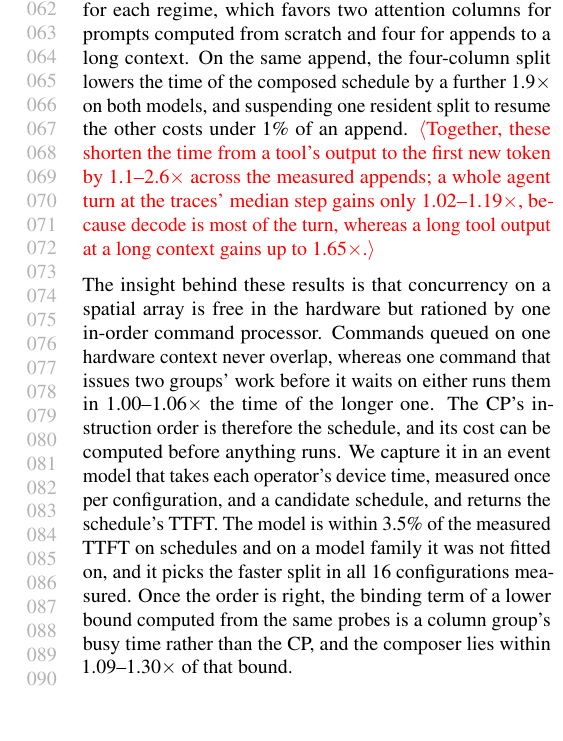
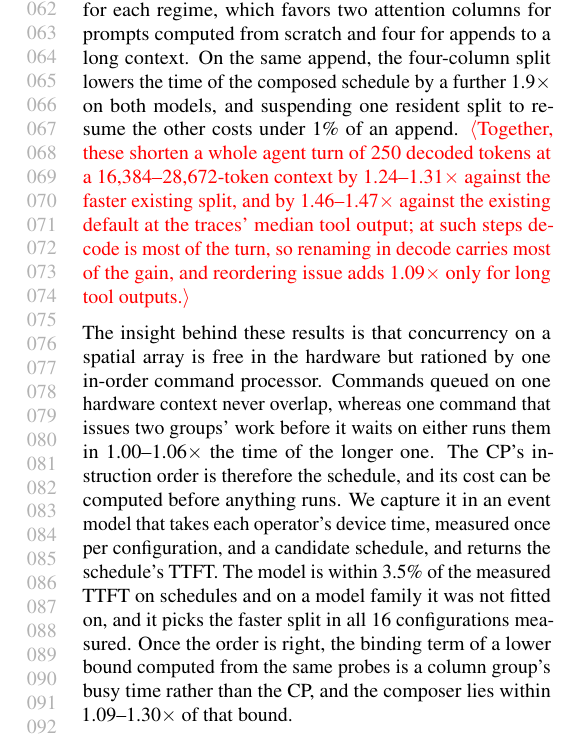
Before and after one commit to jskimko/aie-cosched, a LaTeX paper (paper/main.tex, which reads paper/1-intro.tex): part of one column of page 2 of 10, cut so that both start at the same text, the shorter picture padded with empty space. Compiled offline with pdfLaTeX.

Commit message:
paper: agent turns on Llama-3.2-1B as measured with renamed decode (1.24-1.31x at 16k-28k against the faster existing split, 1.46-1.47x against the default; at median steps the gain is decode renaming), still a placeholder until Qwen3-4B's turns

```diff
--- a/paper/1-intro.tex
+++ b/paper/1-intro.tex
@@ -34,13 +34,15 @@ Against the existing host program with its attention columns already alternated,
 Second, the composer renames buffers into rings sized from its plan, so that operators of several chunks overlap, and the same rule, applied by hand inside decode attention, lowers the time per decoded token at a 16{,}384-token context by 1.27$\times$ on Llama-3.2-1B and 1.17$\times$ on Qwen3-4B, and by up to 1.37$\times$ at longer contexts, close to what the KV transfer alone allows on both models.
 Third, the composer chooses the split of columns between attention and the GEMMs for each regime, which favors two attention columns for prompts computed from scratch and four for appends to a long context.
 On the same append, the four-column split lowers the time of the composed schedule by a further 1.9$\times$ on both models, and suspending one resident split to resume the other costs under 1\% of an append.
-\E{Together, these shorten the time from a tool's output to the first new token by 1.1--2.6$\times$ across the measured appends; a whole agent turn at the traces' median step gains only 1.02--1.19$\times$, because decode is most of the turn, whereas a long tool output at a long context gains up to 1.65$\times$.}
+\E{Together, these shorten a whole agent turn of 250 decoded tokens at a 16{,}384--28{,}672-token context by 1.24--1.31$\times$ against the faster existing split, and by 1.46--1.47$\times$ against the existing default at the traces' median tool output; at such steps decode is most of the turn, so renaming in decode carries most of the gain, and reordering issue adds 1.09$\times$ only for long tool outputs.}
 % SOURCE: each side on its own faster split, the existing program with attention columns alternated (S2 from scratch) or on S4 (appends) vs the composer (S2 from scratch, S4 appends): Llama-3.2-1B 1.25 / 1.45 / 1.46 / 1.33x, Qwen3-4B 1.27 / 1.46 / 1.46 / 1.33x at scratch 2k / 4k, 4k + 4k, 16k + 4k, 5 rotated reps, every cell as registered (vault lab-split-sweep (18), amd-npu ba9f6f8); Llama-3.1-8B 1.14 / 1.27 / 1.48 / 1.49x against the same stronger baseline (vault lab-split-sweep (20); its plain-shipped comparison 1.22 / 1.43x is lab-split-sweep (14)).
 % SOURCE: 16k + 4k append, composed vs existing on S4: Llama-3.2-1B 3,926.0 -> 2,950.8 ms (1.33x), Qwen3-4B 13,782.3 -> 10,342.7 ms (1.33x); on S4 the existing attention stream has two segments per column, so alternating changes nothing (vault lab-split-sweep (4)-(5), (11)).
 % SOURCE: decode per token, existing vs renamed with the per-block score queue: 35.595 -> 27.937 ms (1.274x) at P = 16,384, 54.223 -> 39.687 ms (1.366x) at P = 32,512; slope 0.712 us per position against a transfer-only 0.677 us (vault lab-decode-long-context (13), amd-npu aab2aae); Qwen3-4B 118.886 -> 102.072 ms (1.165x) at P = 16,384, 168.452 -> 139.318 ms (1.209x) at P = 28,800 (its window bound), slope 3.061 us against a derived transfer-only 3.047 us, bit-identical (vault lab-decode-long-context (15), amd-npu 320d2d3).
 % DECISION: the gain is smaller on Qwen3-4B because its serialized compute per position is 0.34 of its transfer, against 0.71 on the 1B (lab-decode-long-context (14)); "up to 1.37x" is the 1B at 32,512, the longest context of either model.
 % SOURCE: 16k + 4k append, composed on S4 vs composed on S2: Llama-3.2-1B 5,493.0 -> 2,950.8 ms (1.86x), Qwen3-4B 19,332.6 -> 10,342.7 ms (1.87x) (vault lab-split-sweep (4)-(5)).
 % SOURCE: warm switch S2 <-> S4 7.1 ms (1B) and 7.7 ms (Qwen3-4B), 0.2% of a Qwen3-4B 4k + 4k append on S4 (5,238 ms); suspend and resume only, without moving a cached context (vault lab-split-sweep (5)).
+% SOURCE: whole turns on Llama-3.2-1B (append + 250 decoded tokens + steady KV handoff), faster composed vs faster existing turn (each side on its own faster split): 1.235 / 1.236 / 1.307 / 1.300x at 16k + 512 / 1k, 28k + 512 / 1k and 1.295x at 16k + 4k; 1.088 / 1.104x at 4k + 512 / 1k; against the existing default (S2, unrenamed decode) 1.461 / 1.471x at 16k + 1k / 28k + 1k, split as order 1.13 / 1.07, split 1.05 / 1.06, renaming 1.23 / 1.30; renamed decode on the existing S4 prefill already gives 1.232 / 1.297x and the composer adds 1.003 / 1.002x at N = 1k, 1.085-1.088x at N = 4k (vault lab-agent-step (8), amd-npu c61445d).
+% DECISION: the turn sentence stays a placeholder until Qwen3-4B's turns (lab-agent-step (9)) are measured; it must say that at median steps the turn gain is decode renaming, not the composer's order.
 % SOURCE: append-prefill gain 1.13-2.6x by (L, N); measured turns 1.02-1.19x at N = 512-1,024 and up to 1.65x at 16k + 4k (Llama-3.2-1B, with handoff), 1.48x (Qwen3-4B, before its handoff rerun), before the decode double buffer (vault ch3-formulation, G2/G2b and Qwen3-4B measured turns; ruling of 2026-10-15, vault paper-ch3-outline).
 % DECISION: the headline is each side on its own faster split against the stronger baseline (measured 2026-10-15); it is re-checked against the audit's verdicts at the results freeze. The 8B's alternated-attention cells are measured (2026-10-15), so the range covers the three dense models. The combined 3.0x on Qwen3-4B against the default configuration appears in the evaluation with the split's share named.
 % DECISION: the Llama-3.2-1B 3.21x (existing S4 vs S2) and 4.27x (composer S4 vs existing S2) at 16k + 4k were taken while the existing order ran in an intermittent slow state at mid-range positions (vault lab-split-sweep (18)); neither is quoted.
```
Also changed, not shown: paper/4-eval.tex (+2 -1 lines).
